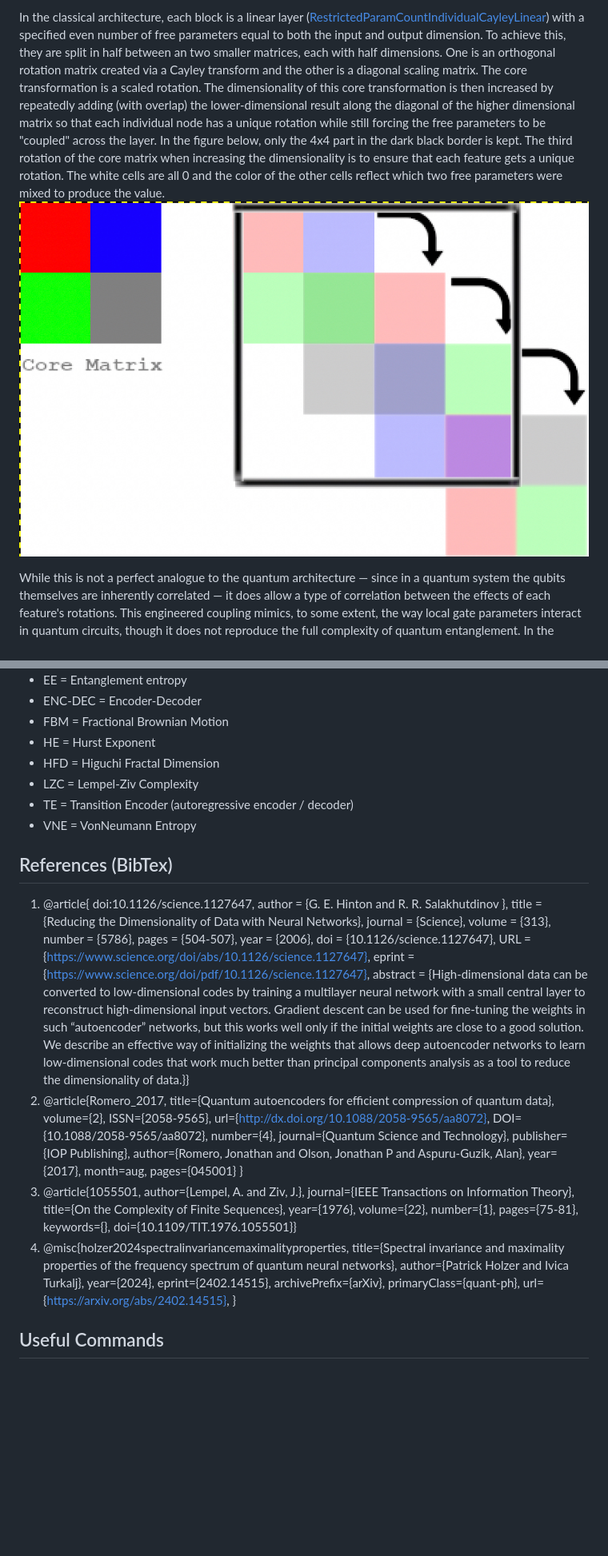
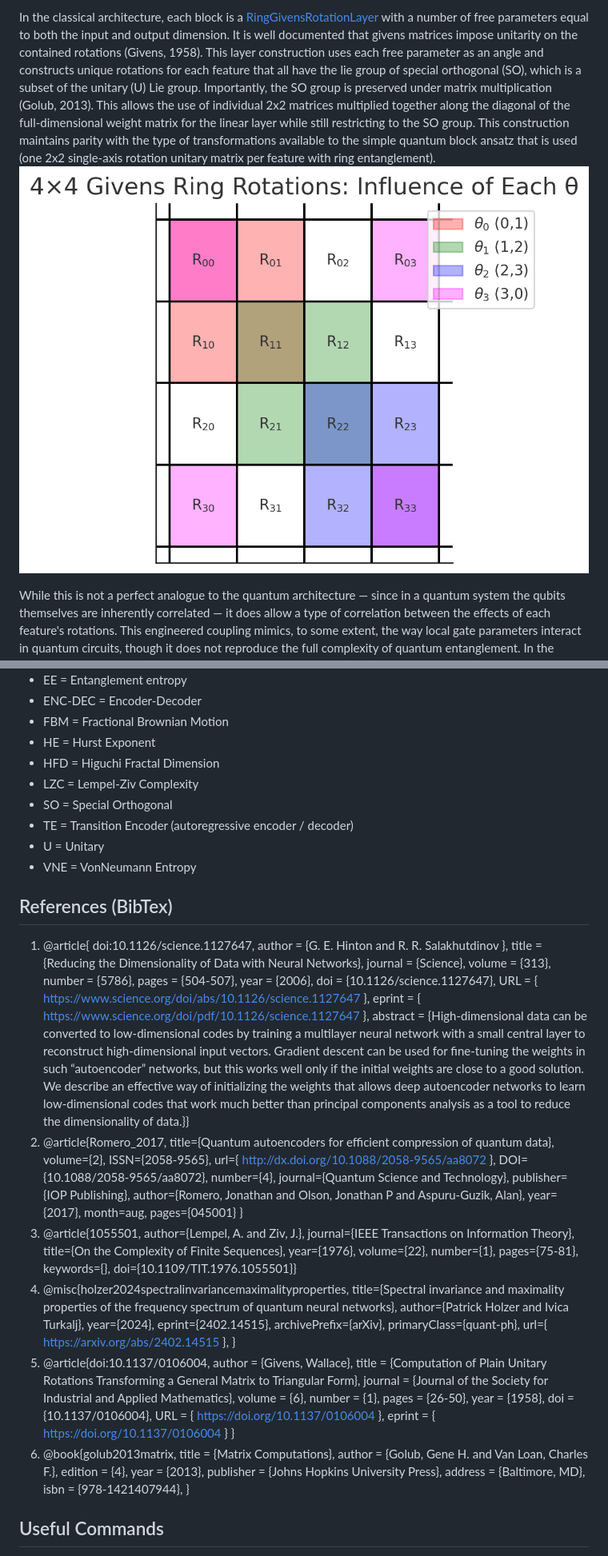
Before and after one commit to TimeDelta/q-vs-c_enc_dec_nonstationary, a Markdown page: README.md, 2 parts joined by grey strips. Shown: that part at 80% size. Rendered like a GitHub page; pictures changed too: images/core-linear-layer-rotating-diagonal-sum-dimensionality-increase.png (deleted), images/givens-rotation-matrix-construction.png (added); blank space fills up the shorter version.

Commit message:
forgot to maintain Lie group for classical layer

```diff
--- a/README.md
+++ b/README.md
@@ -48,5 +48,5 @@ For simplicity in creating a classical analogue, the quantum architecture restri
 
-In the classical architecture, each block is a linear layer ([RestrictedParamCountIndividualCayleyLinear](./models.py#L178)) with a specified even number of free parameters equal to both the input and output dimension. To achieve this, they are split in half between an two smaller matrices, each with half dimensions. One is an orthogonal rotation matrix created via a Cayley transform and the other is a diagonal scaling matrix. The core transformation is a scaled rotation. The dimensionality of this core transformation is then increased by repeatedly adding (with overlap) the lower-dimensional result along the diagonal of the higher dimensional matrix so that each individual node has a unique rotation while still forcing the free parameters to be "coupled" across the layer. In the figure below, only the 4x4 part in the dark black border is kept. The third rotation of the core matrix when increasing the dimensionality is to ensure that each feature gets a unique rotation. The white cells are all 0 and the color of the other cells reflect which two free parameters were mixed to produce the value. ![figure x](./images/core-linear-layer-rotating-diagonal-sum-dimensionality-increase.png)
+In the classical architecture, each block is a [RingGivensRotationLayer](./models.py#L178) with a number of free parameters equal to both the input and output dimension. It is well documented that givens matrices impose unitarity on the contained rotations (Givens, 1958). This layer construction uses each free parameter as an angle and constructs unique rotations for each feature that all have the lie group of special orthogonal (SO), which is a subset of the unitary (U) Lie group. Importantly, the SO group is preserved under matrix multiplication (Golub, 2013). This allows the use of individual 2x2 matrices multiplied together along the diagonal of the full-dimensional weight matrix for the linear layer while still restricting to the SO group. This construction maintains parity with the type of transformations available to the simple quantum block ansatz that is used (one 2x2 single-axis rotation unitary matrix per feature with ring entanglement). ![figure x: Influence of Each Free Angle Parameter in the Final Weight Matrix](./images/givens-rotation-matrix-construction.png)
 
 While this is not a perfect analogue to the quantum architecture — since in a quantum system the qubits themselves are inherently correlated — it does allow a type of correlation between the effects of each feature's rotations. This engineered coupling mimics, to some extent, the way local gate parameters interact in quantum circuits, though it does not reproduce the full complexity of quantum entanglement. In the Cayley transform parameterization, the coupling is a consequence of the mapping process itself. In entanglement, the coupling arises due to the physical evolution governed by the Hamiltonian of an interacting system and the tensor product structure of the Hilbert space.
 - In a quantum system, the non-separability of the state (entanglement) is a fundamental property with deep implications—for example, violating Bell inequalities and enabling non-classical information processing. These correlations are intrinsic to the quantum state and are subject to rules of quantum mechanics.
@@ -94,7 +94,9 @@ Multivariate time series are synthesized by concatenating blocks where each feat
 - HE = Hurst Exponent
 - HFD = Higuchi Fractal Dimension
 - LZC = Lempel-Ziv Complexity
+- SO = Special Orthogonal
 - TE = Transition Encoder (autoregressive encoder / decoder)
+- U = Unitary
 - VNE = VonNeumann Entropy
 
 ## References (BibTex)
@@ -108,14 +110,14 @@ number = {5786},
 pages = {504-507},
 year = {2006},
 doi = {10.1126/science.1127647},
-URL = {https://www.science.org/doi/abs/10.1126/science.1127647},
-eprint = {https://www.science.org/doi/pdf/10.1126/science.1127647},
+URL = { https://www.science.org/doi/abs/10.1126/science.1127647 },
+eprint = { https://www.science.org/doi/pdf/10.1126/science.1127647 },
 abstract = {High-dimensional data can be converted to low-dimensional codes by training a multilayer neural network with a small central layer to reconstruct high-dimensional input vectors. Gradient descent can be used for fine-tuning the weights in such “autoencoder” networks, but this works well only if the initial weights are close to a good solution. We describe an effective way of initializing the weights that allows deep autoencoder networks to learn low-dimensional codes that work much better than principal components analysis as a tool to reduce the dimensionality of data.}}
 1. @article{Romero_2017,
 title={Quantum autoencoders for efficient compression of quantum data},
 volume={2},
 ISSN={2058-9565},
-url={http://dx.doi.org/10.1088/2058-9565/aa8072},
+url={ http://dx.doi.org/10.1088/2058-9565/aa8072 },
 DOI={10.1088/2058-9565/aa8072},
 number={4},
 journal={Quantum Science and Technology},
@@ -140,8 +142,30 @@ year={2024},
 eprint={2402.14515},
 archivePrefix={arXiv},
 primaryClass={quant-ph},
-url={https://arxiv.org/abs/2402.14515},
+url={ https://arxiv.org/abs/2402.14515 },
 }
+1. @article{doi:10.1137/0106004,
+  author  = {Givens, Wallace},
+  title   = {Computation of Plain Unitary Rotations Transforming a General Matrix to Triangular Form},
+  journal = {Journal of the Society for Industrial and Applied Mathematics},
+  volume  = {6},
+  number  = {1},
+  pages   = {26-50},
+  year    = {1958},
+  doi     = {10.1137/0106004},
+  URL     = { https://doi.org/10.1137/0106004 },
+  eprint  = { https://doi.org/10.1137/0106004 }
+}
+1. @book{golub2013matrix,
+  title     = {Matrix Computations},
+  author    = {Golub, Gene H. and Van Loan, Charles F.},
+  edition   = {4},
+  year      = {2013},
+  publisher = {Johns Hopkins University Press},
+  address   = {Baltimore, MD},
+  isbn      = {978-1421407944},
+}
+
 
 ## Useful Commands
 To determine how many datasets need models trained over them based on the saved grid files ("series_cell_..."), use `find generated_datasets.4qubits/ -iname series_cell_\*dataset\*.npy | sed -E 's/.*series_cell.*dataset(.*)\.npy/\1/' | sort | uniq | wc -l`
```
Also changed, not shown: other parts of README.md (+1 -1 lines), 2 other files.
